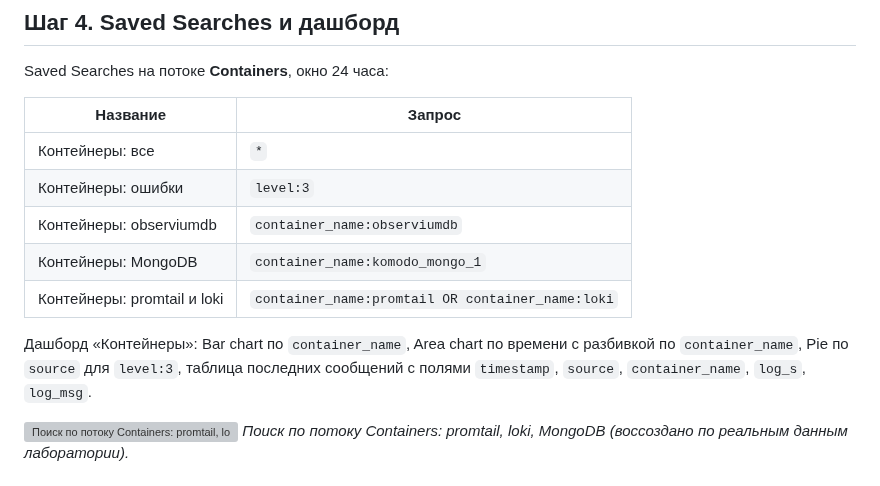
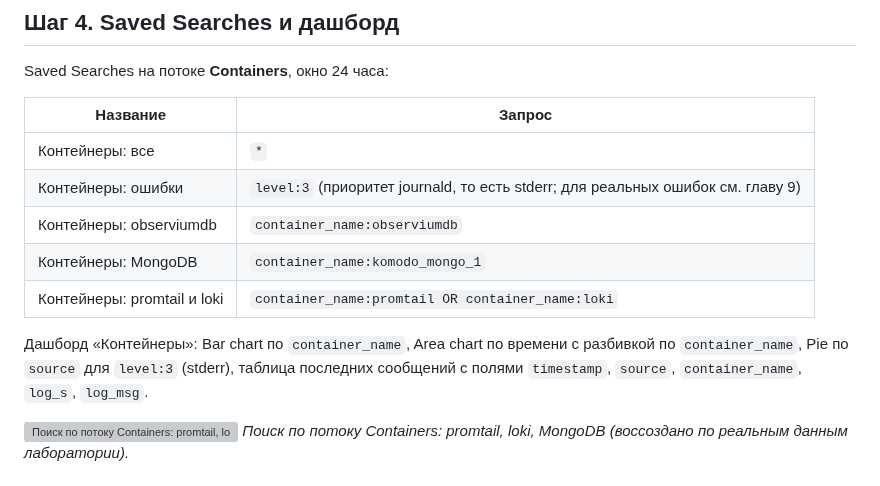
Before and after one commit to ArsIS-02/Graylog_streams-alerts, a Markdown page: docs/08-containers.md, the part around the change. GitHub-like rendering; grey boxes are pictures that could not be loaded.

```diff
--- a/docs/08-containers.md
+++ b/docs/08-containers.md
@@ -132,13 +132,13 @@ Saved Searches на потоке **Containers**, окно 24 часа:
 | Название | Запрос |
 |---|---|
 | Контейнеры: все | `*` |
-| Контейнеры: ошибки | `level:3` |
+| Контейнеры: ошибки | `level:3` (приоритет journald, то есть stderr; для реальных ошибок см. главу 9) |
 | Контейнеры: observiumdb | `container_name:observiumdb` |
 | Контейнеры: MongoDB | `container_name:komodo_mongo_1` |
 | Контейнеры: promtail и loki | `container_name:promtail OR container_name:loki` |
 
 Дашборд «Контейнеры»: Bar chart по `container_name`, Area chart по времени с разбивкой по
-`container_name`, Pie по `source` для `level:3`, таблица последних сообщений с полями
+`container_name`, Pie по `source` для `level:3` (stderr), таблица последних сообщений с полями
 `timestamp`, `source`, `container_name`, `log_s`, `log_msg`.
 
 ![Поиск по потоку Containers: promtail, loki, MongoDB](images/containers-search.png)
```
Also changed, not shown: docs/07-dashboards.md (+15 -0 lines), docs/09-containers-dashboards.md (+14 -6 lines), docs/images/containers-dashboard.png.
